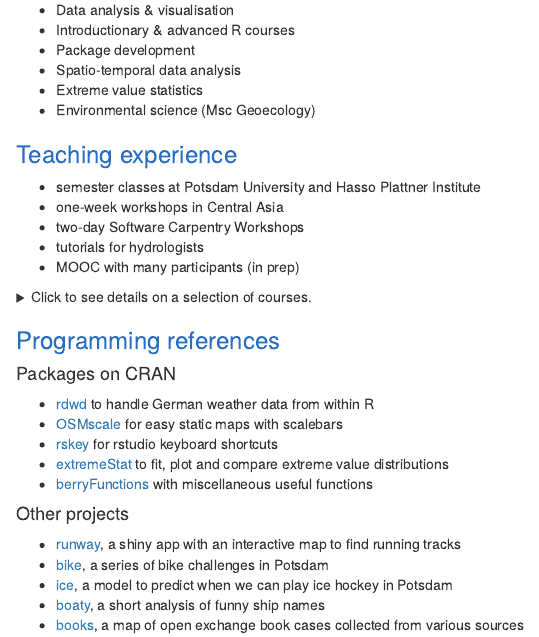
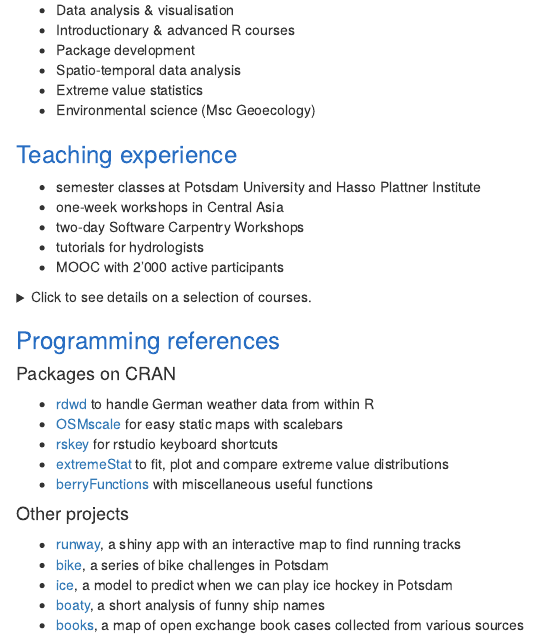
Before and after one commit to brry/brry.github.io, an R Markdown document (index.Rmd): the page in a window 1100 px wide, from 440 px down. The pictures show the output file index.html that the author committed with the source, opened offline.

Commit message:
update MOOC info

```diff
--- a/index.Rmd
+++ b/index.Rmd
@@ -39,7 +39,7 @@ develop [rdwd](https://github.com/brry/rdwd#rdwd) and other packages and co-orga
 - one-week workshops in Central Asia
 - two-day Software Carpentry Workshops
 - tutorials for hydrologists
-- MOOC with many participants (in prep)
+- MOOC with 2'000 active participants
 
 
 <details>
```
Also changed, not shown: Teaching_Overview.xlsx, index.html.
